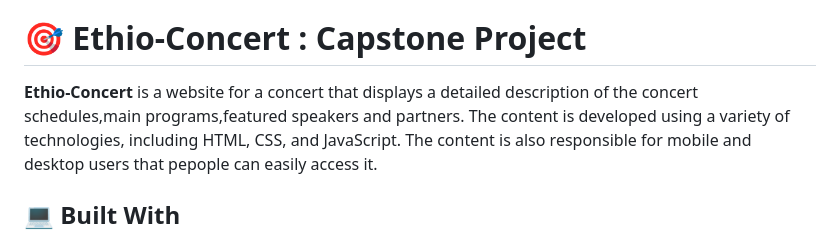
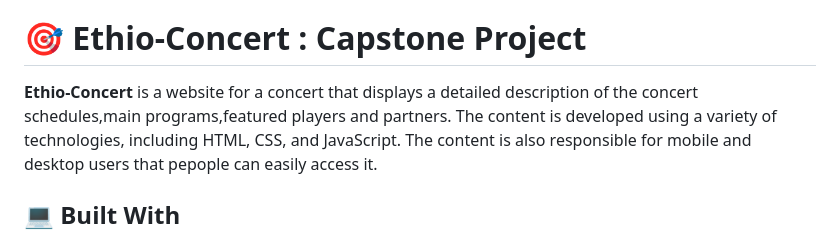
Before and after one commit to melkamu372/capstone-project, a Markdown page: README.md, the part around the change. Rendered like a GitHub page.

```diff
--- a/README.md
+++ b/README.md
@@ -26,7 +26,7 @@
 
  #   🎯 Ethio-Concert : Capstone Project <a name="about-project"></a>
 
-**Ethio-Concert**  is a website for a concert that displays a detailed description of the concert schedules,main programs,featured speakers and partners.
+**Ethio-Concert**  is a website for a concert that displays a detailed description of the concert schedules,main programs,featured players and partners.
 The content is developed using a variety of technologies, including HTML, CSS, and JavaScript. The content is also responsible for mobile and desktop users that pepople can easily access it.
 
 ## 💻 Built With <a name="built-with"></a>
```
